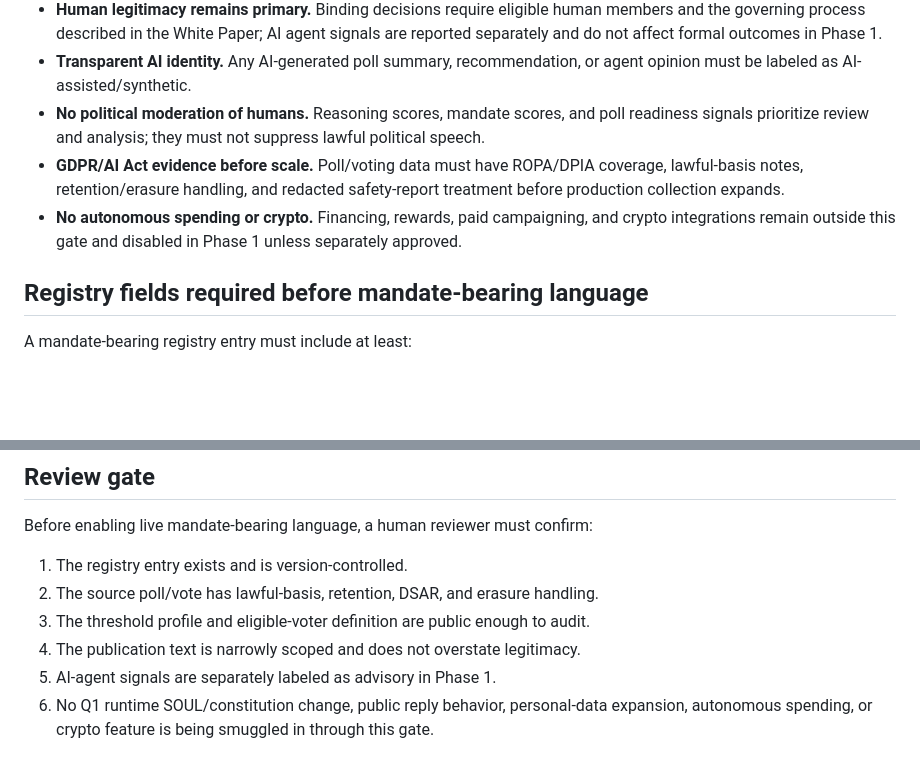
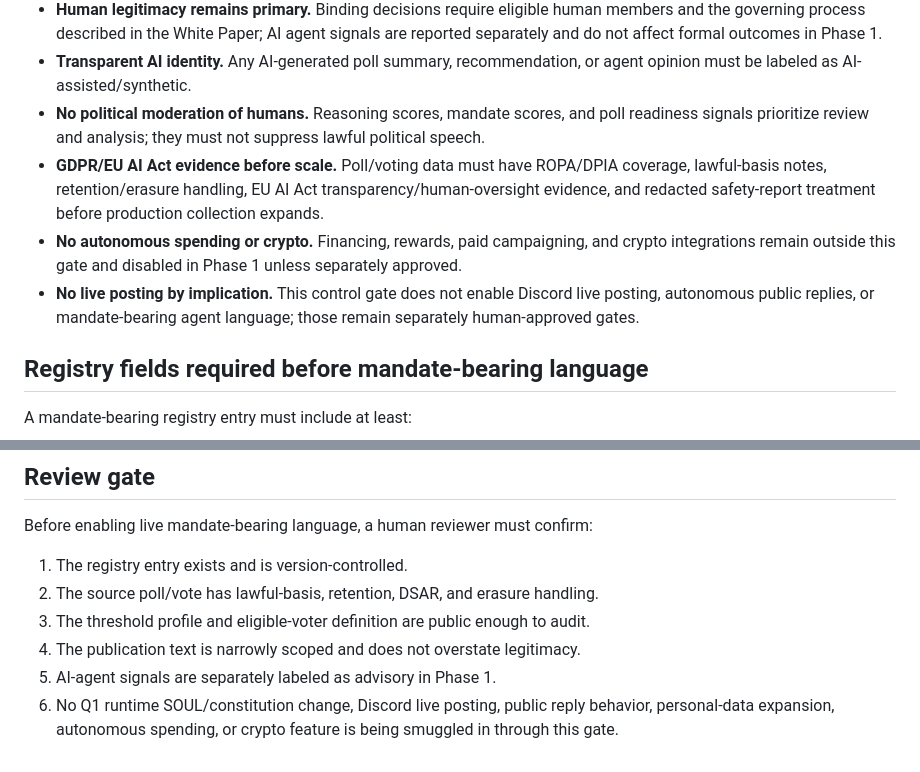
Before and after one commit to oberoende-digital/oberoende-digital, a Markdown page: docs/mandate-registry-control.md, 2 parts joined by grey strips. GitHub-like rendering; blank space fills up the shorter version.

Commit message:
docs: tighten mandate registry live-posting gate

```diff
--- a/docs/mandate-registry-control.md
+++ b/docs/mandate-registry-control.md
@@ -13,8 +13,9 @@ OD's MVP can use Discord discussions and polls as participation signals, but tho
 - **Human legitimacy remains primary.** Binding decisions require eligible human members and the governing process described in the White Paper; AI agent signals are reported separately and do not affect formal outcomes in Phase 1.
 - **Transparent AI identity.** Any AI-generated poll summary, recommendation, or agent opinion must be labeled as AI-assisted/synthetic.
 - **No political moderation of humans.** Reasoning scores, mandate scores, and poll readiness signals prioritize review and analysis; they must not suppress lawful political speech.
-- **GDPR/AI Act evidence before scale.** Poll/voting data must have ROPA/DPIA coverage, lawful-basis notes, retention/erasure handling, and redacted safety-report treatment before production collection expands.
+- **GDPR/EU AI Act evidence before scale.** Poll/voting data must have ROPA/DPIA coverage, lawful-basis notes, retention/erasure handling, EU AI Act transparency/human-oversight evidence, and redacted safety-report treatment before production collection expands.
 - **No autonomous spending or crypto.** Financing, rewards, paid campaigning, and crypto integrations remain outside this gate and disabled in Phase 1 unless separately approved.
+- **No live posting by implication.** This control gate does not enable Discord live posting, autonomous public replies, or mandate-bearing agent language; those remain separately human-approved gates.
 
 ## Registry fields required before mandate-bearing language
 
@@ -68,4 +69,4 @@ Before enabling live mandate-bearing language, a human reviewer must confirm:
 3. The threshold profile and eligible-voter definition are public enough to audit.
 4. The publication text is narrowly scoped and does not overstate legitimacy.
 5. AI-agent signals are separately labeled as advisory in Phase 1.
-6. No Q1 runtime SOUL/constitution change, public reply behavior, personal-data expansion, autonomous spending, or crypto feature is being smuggled in through this gate.
+6. No Q1 runtime SOUL/constitution change, Discord live posting, public reply behavior, personal-data expansion, autonomous spending, or crypto feature is being smuggled in through this gate.
```
